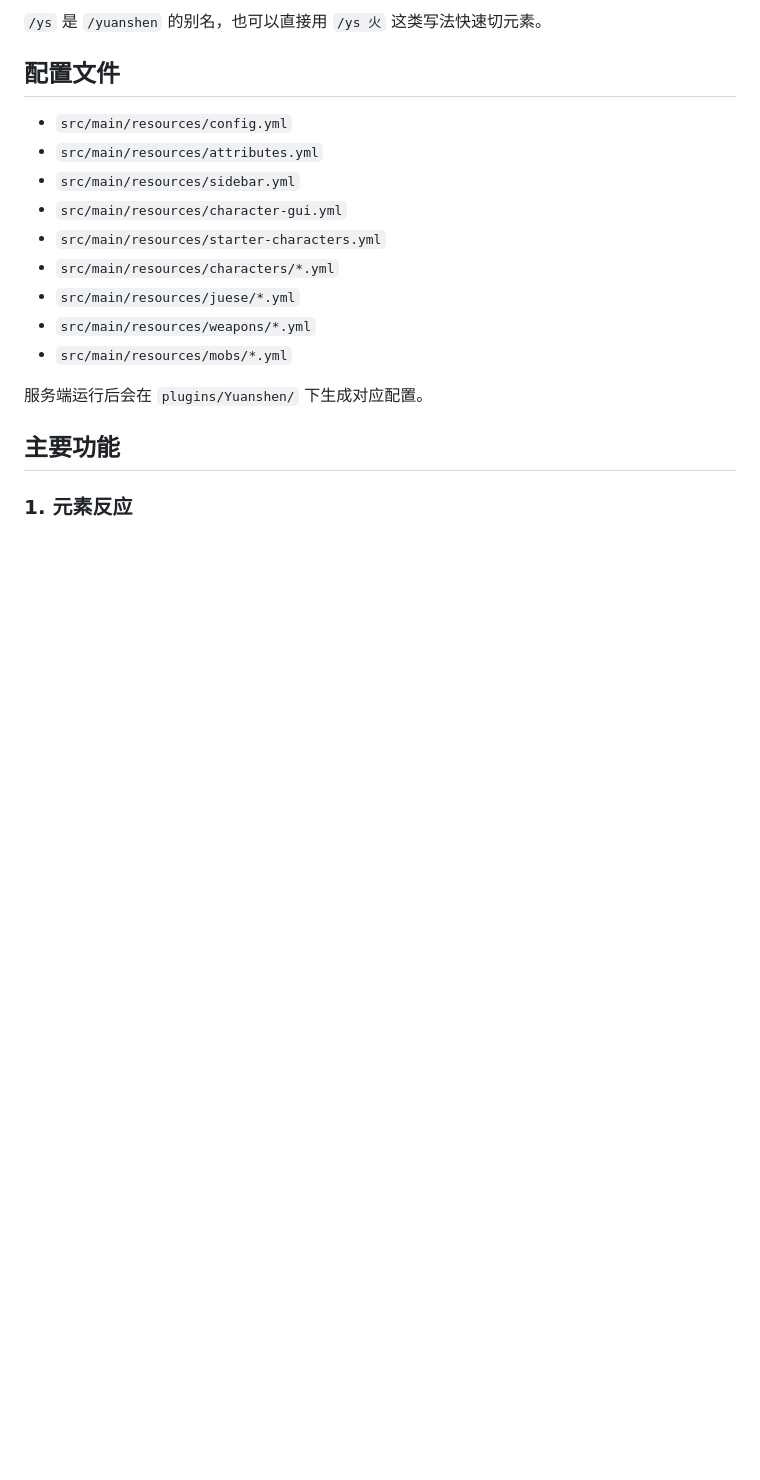
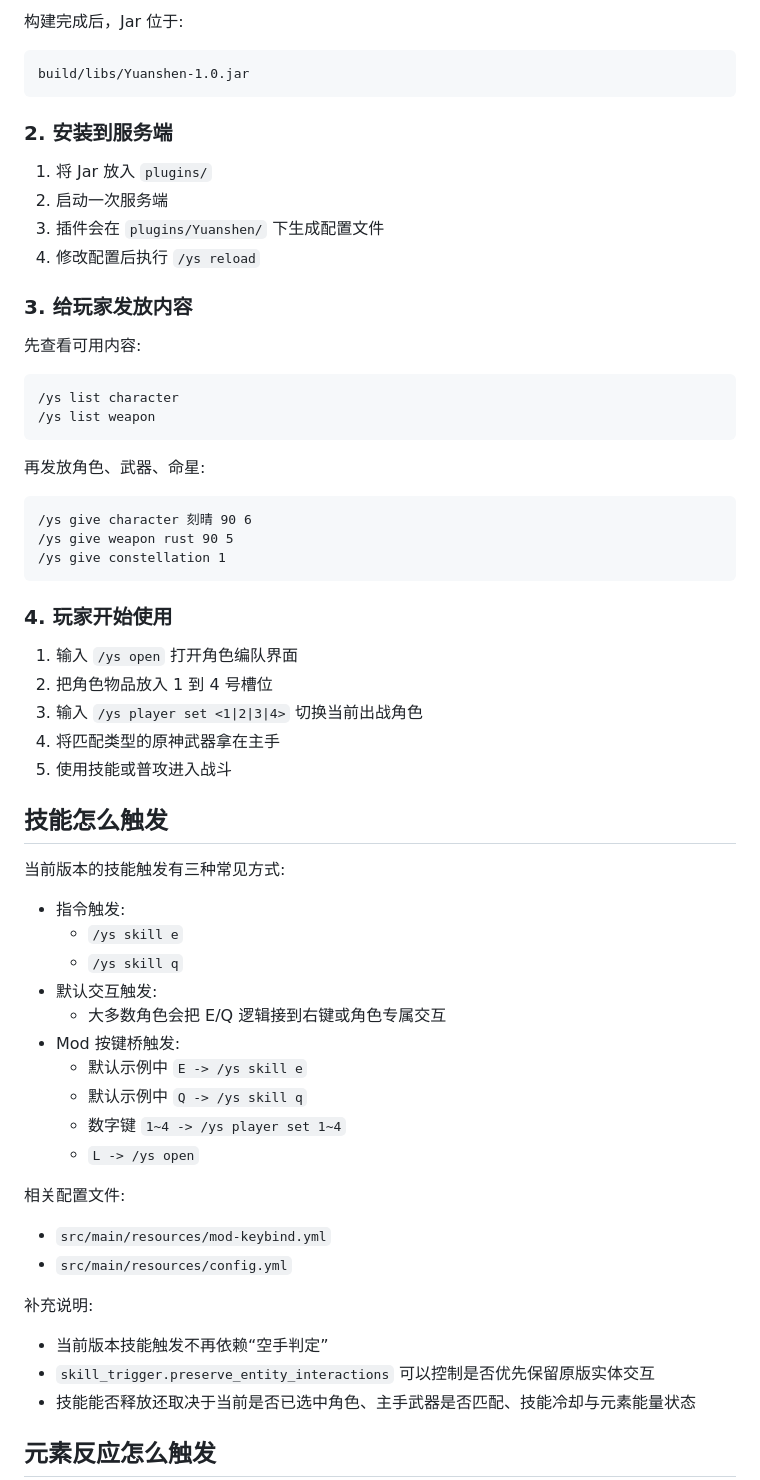
Before and after one commit to mcnarong/yuanshen, a Markdown page: README.md, the part around one of its changes. GitHub-like rendering; blank space fills up the shorter version.

````diff
--- a/README.md
+++ b/README.md
@@ -66,21 +78,67 @@ Minecraft Paper 1.21+ 的原神风格战斗插件。
 
-`/ys` 是 `/yuanshen` 的别名，也可以直接用 `/ys 火` 这类写法快速切元素。
+构建完成后，Jar 位于:
 
-## 配置文件
+```text
+build/libs/Yuanshen-1.0.jar
+```
 
+### 2. 安装到服务端
+
+1. 将 Jar 放入 `plugins/`
+2. 启动一次服务端
+3. 插件会在 `plugins/Yuanshen/` 下生成配置文件
+4. 修改配置后执行 `/ys reload`
+
+### 3. 给玩家发放内容
+
+先查看可用内容:
+
+```text
+/ys list character
+/ys list weapon
+```
+
+再发放角色、武器、命星:
+
+```text
+/ys give character 刻晴 90 6
+/ys give weapon rust 90 5
+/ys give constellation 1
+```
+
+### 4. 玩家开始使用
+
+1. 输入 `/ys open` 打开角色编队界面
+2. 把角色物品放入 1 到 4 号槽位
+3. 输入 `/ys player set <1|2|3|4>` 切换当前出战角色
+4. 将匹配类型的原神武器拿在主手
+5. 使用技能或普攻进入战斗
+
+## 技能怎么触发
+
+当前版本的技能触发有三种常见方式:
+
+- 指令触发:
+  - `/ys skill e`
+  - `/ys skill q`
+- 默认交互触发:
+  - 大多数角色会把 E/Q 逻辑接到右键或角色专属交互
+- Mod 按键桥触发:
+  - 默认示例中 `E -> /ys skill e`
+  - 默认示例中 `Q -> /ys skill q`
+  - 数字键 `1~4 -> /ys player set 1~4`
+  - `L -> /ys open`
+
+相关配置文件:
+
+- `src/main/resources/mod-keybind.yml`
 - `src/main/resources/config.yml`
-- `src/main/resources/attributes.yml`
-- `src/main/resources/sidebar.yml`
-- `src/main/resources/character-gui.yml`
-- `src/main/resources/starter-characters.yml`
-- `src/main/resources/characters/*.yml`
-- `src/main/resources/juese/*.yml`
-- `src/main/resources/weapons/*.yml`
-- `src/main/resources/mobs/*.yml`
 
-服务端运行后会在 `plugins/Yuanshen/` 下生成对应配置。
+补充说明:
 
-## 主要功能
+- 当前版本技能触发不再依赖“空手判定”
+- `skill_trigger.preserve_entity_interactions` 可以控制是否优先保留原版实体交互
+- 技能能否释放还取决于当前是否已选中角色、主手武器是否匹配、技能冷却与元素能量状态
 
-### 1. 元素反应
+## 元素反应怎么触发
 
````
Also changed, not shown: other parts of README.md (+176 -89 lines).
